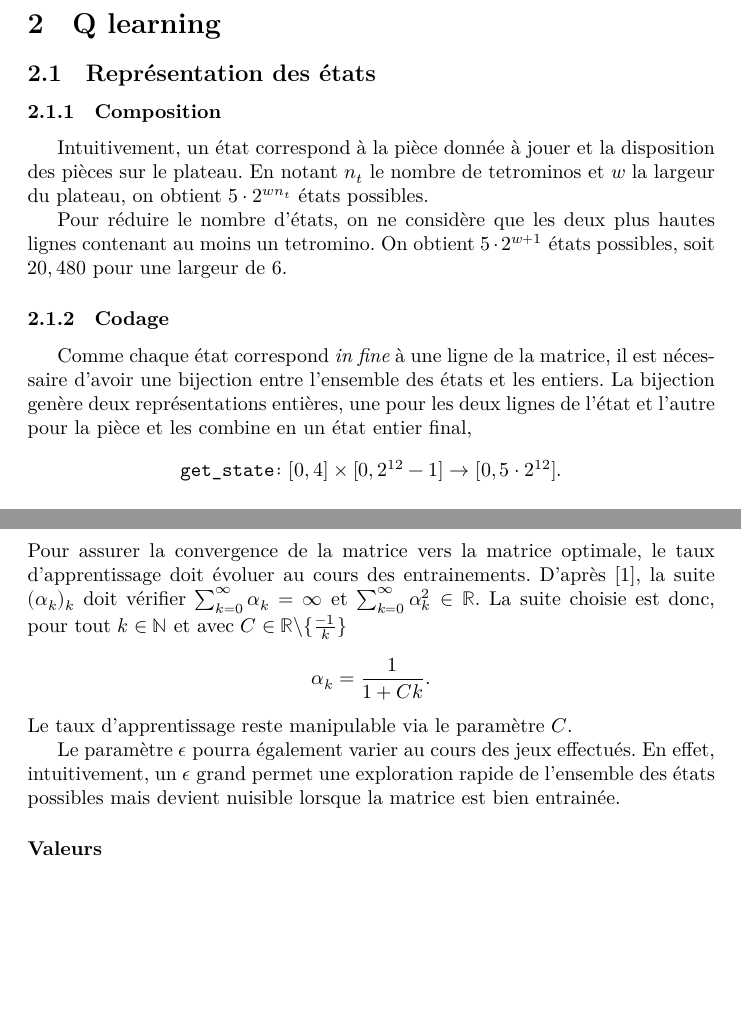
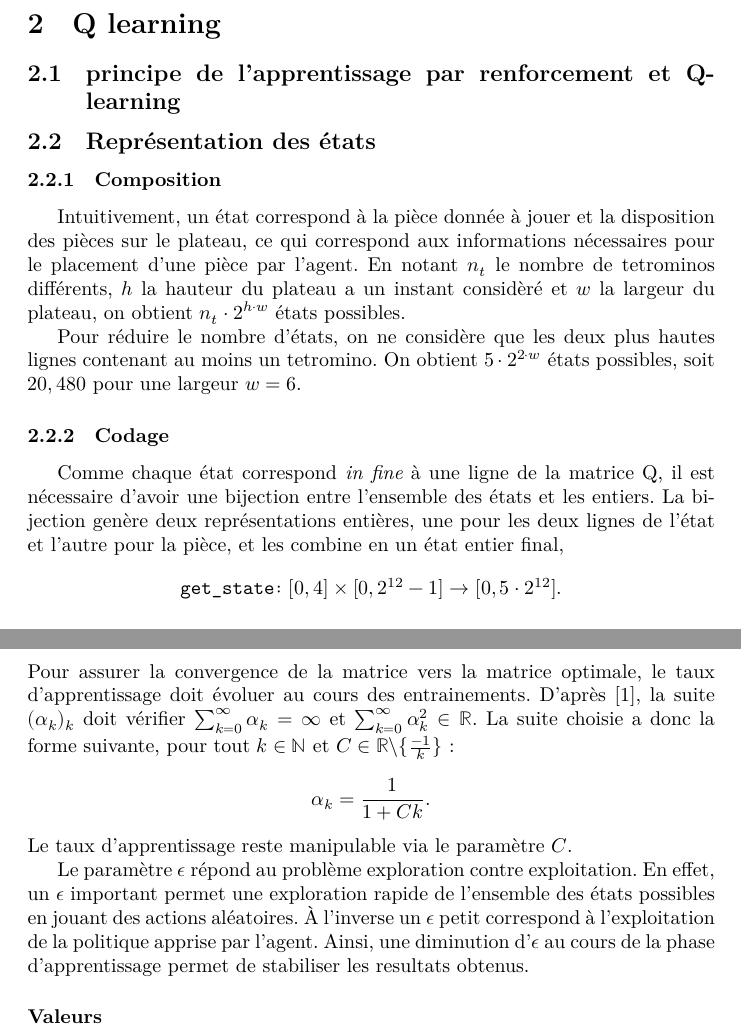
Before and after one commit to ViryBe/qai_tetris, a LaTeX document (latex/report.tex): two parts of pages 4 and 5 of 8, joined at a grey line, cut so that both start at the same text, the shorter picture padded with empty space. Compiled offline with XeLaTeX.

Commit message:
(~) des détails

```diff
--- a/latex/report.tex
+++ b/latex/report.tex
@@ -144,23 +145,32 @@ sous une autre.
 Les tetrominos sont tous de même dimension par souci d'homogénéite et cela
 peut entrainer un probleme de ``tetromino flottant''. Ce problème est traité par
 un choix d'action spécifique à chaque pièce (cf partie x).
+
+
 \section{Q learning}
 
+\subsection{principe de l'apprentissage par renforcement et Q-learning}
+
+
+
 \subsection{Représentation des états}
+
 \subsubsection{Composition}
 Intuitivement, un état correspond à la pièce donnée à jouer et la disposition
-des pièces sur le plateau. En notant \(n_t\) le nombre de tetrominos et \(w\) la
-largeur du plateau, on obtient \(5 \cdot 2^{wn_t}\) états possibles.
+des pièces sur le plateau, ce qui correspond aux informations nécessaires pour
+le placement d'une pièce par l'agent. En notant \(n_t\) le nombre de tetrominos
+différents, \( h \) la hauteur du plateau a un instant considèré  et \(w\) la
+largeur du plateau, on obtient \(n_t \cdot 2^{h \cdot w}\) états possibles.
 
 Pour réduire le nombre d'états, on ne considère que les deux plus hautes lignes
-contenant au moins un tetromino. On obtient \(5\cdot 2^{w+1}\) états possibles,
-soit \(20,480\) pour une largeur de 6.
+contenant au moins un tetromino. On obtient \(5\cdot 2^{2 \cdot w}\) états
+possibles, soit \(20,480\) pour une largeur \( w = 6 \).
 
 \subsubsection{Codage}
-Comme chaque état correspond \textit{in fine} à une ligne de la matrice, il est
+Comme chaque état correspond \textit{in fine} à une ligne de la matrice Q, il est
 nécessaire d'avoir une bijection entre l'ensemble des états et les entiers. La
 bijection genère deux représentations entières, une pour les deux lignes de
-l'état et l'autre pour la pièce et les combine en un état entier final,
+l'état et l'autre pour la pièce, et les combine en un état entier final,
 \[
   \texttt{get\_state}\colon [0,4]\times [0, 2^{12} - 1] \to [0, 5\cdot 2^{12}].
 \]
@@ -231,18 +241,28 @@ Pour assurer la convergence de la matrice vers la matrice optimale,
 le taux d'apprentissage doit évoluer au cours des entrainements.
 D'après~\cite{watkins92}, la suite \( (\alpha_k)_k \) doit vérifier
 \( \sum_{k=0}^\infty \alpha_k = \infty \) et \(
-\sum_{k=0}^\infty \alpha_k^2 \in \R \). La suite choisie est donc, pour tout
-\( k \in \mathbb{N} \) et avec \( C \in \R \backslash \{ \frac{-1}{k} \} \)
+\sum_{k=0}^\infty \alpha_k^2 \in \R \). La suite choisie a donc la forme
+suivante, pour tout \( k \in \mathbb{N} \) et
+\( C \in \R \backslash \{ \frac{-1}{k} \} \):
 \[
   \alpha_k = \frac{1}{1 + Ck}.
 \]
 Le taux d'apprentissage reste manipulable via le paramètre \( C \).
 
 
-Le paramètre \(\epsilon\) pourra \'egalement varier au cours des jeux effectués.
-En effet, intuitivement, un \(\epsilon\) grand permet une exploration rapide de
-l'ensemble des états possibles mais devient nuisible lorsque la matrice est bien
-entrainée.
+% Le paramètre \(\epsilon\) pourra \'egalement varier au cours des jeux effectués.
+% En effet, intuitivement, un \(\epsilon\) grand permet une exploration rapide de
+% l'ensemble des états possibles mais devient nuisible lorsque la matrice est bien
+% entrainée.
+
+Le paramètre \(\epsilon\) répond au problème exploration contre exploitation. En
+effet, un \(\epsilon\) important permet une exploration rapide de l'ensemble
+des états possibles en jouant des actions aléatoires. À l'inverse un \(\epsilon\)
+petit correspond à l'exploitation de la politique apprise par l'agent. Ainsi,
+une diminution d'\(\epsilon\) au cours de la phase d'apprentissage permet de
+stabiliser les resultats obtenus.
+
+% TODO: faire un graphe avec epsilon qui varie (ex: 0.5 puis 0.01) ?
 
 \paragraph{Valeurs}
 \begin{figure}
```
Also changed, not shown: latex/report.tex (28 more changed lines).
